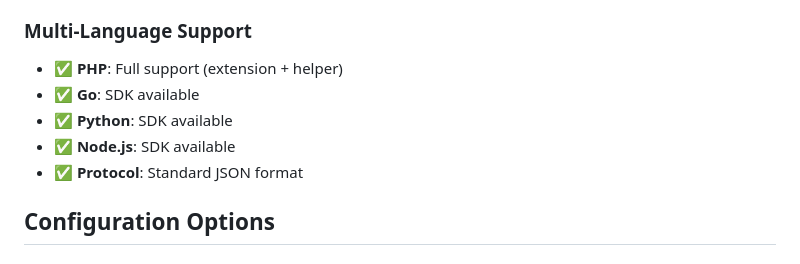
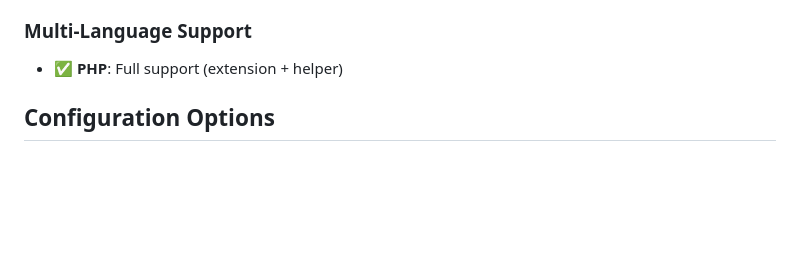
Before and after one commit to TheGrimmChester/OpenProfilingAgent, a Markdown page: docs/FEATURES.md, the part around the change. Drawn GitHub-style; blank space fills up the shorter version.

Commit message:
Update FEATURES.md from sql-profiling branch
- Simplify Multi-Language Support section (remove Go, Python, Node.js, Protocol)
- Keep only PHP support listed

```diff
--- a/docs/FEATURES.md
+++ b/docs/FEATURES.md
@@ -55,10 +55,6 @@ Complete list of OpenProfilingAgent features and capabilities.
 ### Multi-Language Support
 
 - ✅ **PHP**: Full support (extension + helper)
-- ✅ **Go**: SDK available
-- ✅ **Python**: SDK available
-- ✅ **Node.js**: SDK available
-- ✅ **Protocol**: Standard JSON format
 
 ## Configuration Options
 
```
